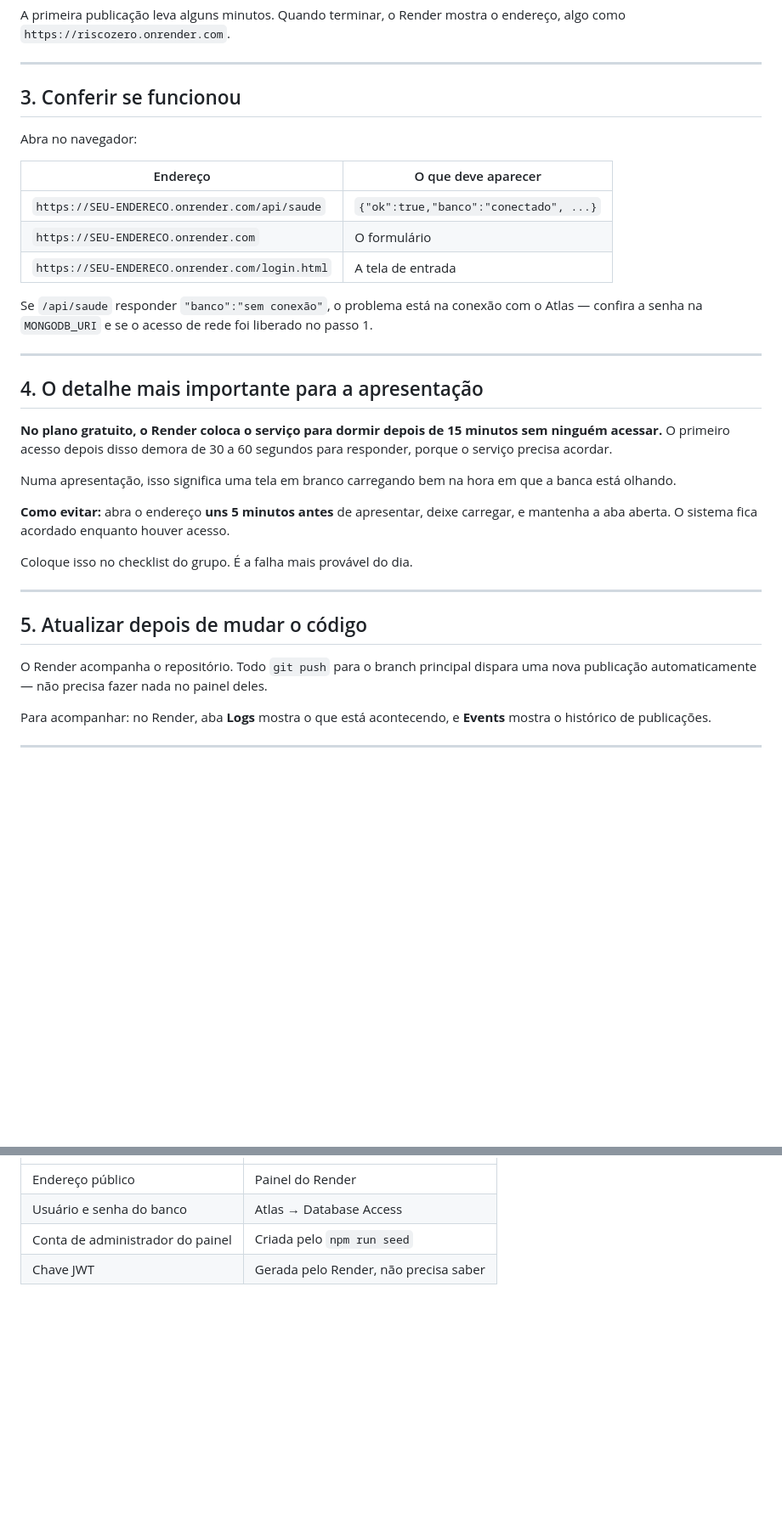
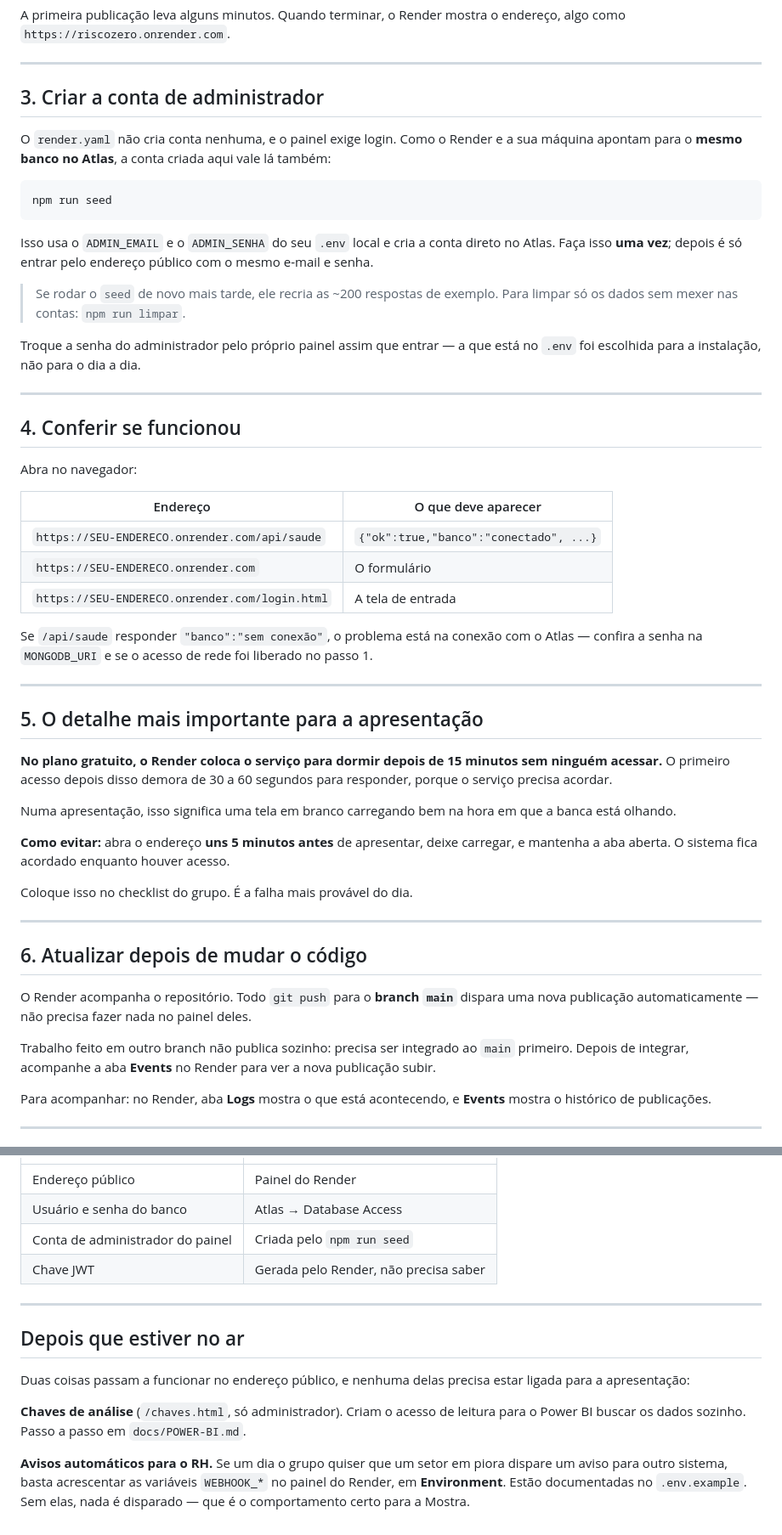
Before and after one commit to azka-zenin/riscozero, a Markdown page: PUBLICAR.md, 2 parts joined by grey strips. Shown at 85% size. Rendered like a GitHub page; blank space fills up the shorter version.

Commit message:
Corrige o guia de publicação em dois pontos que fariam o deploy sair errado
O guia dizia "branch principal" sem nomeá-lo, e não avisava que trabalho em
outro branch simplesmente não vai ao ar. É a causa mais comum de "publiquei e
está faltando coisa": o deploy funciona, só que da versão antiga.

Faltava também o passo da conta de administrador. O render.yaml não cria conta
nenhuma e o painel exige login, então quem seguisse o guia até o fim chegaria
a uma tela de entrada sem ter como entrar. Como o Render e a máquina de quem
publica apontam para o mesmo Atlas, o "npm run seed" local resolve — mas isso
precisava estar escrito.

Co-Authored-By: Claude Opus 5 <noreply@anthropic.com>
Claude-Session: https://claude.ai/code/session_016Zp84bLRH67MPz3CwRq4e7

````diff
--- a/PUBLICAR.md
+++ b/PUBLICAR.md
@@ -52,7 +58,29 @@ endereço, algo como `https://riscozero.onrender.com`.
 
 ---
 
-## 3. Conferir se funcionou
+## 3. Criar a conta de administrador
+
+O `render.yaml` não cria conta nenhuma, e o painel exige login. Como o Render
+e a sua máquina apontam para o **mesmo banco no Atlas**, a conta criada aqui
+vale lá também:
+
+```bash
+npm run seed
+```
+
+Isso usa o `ADMIN_EMAIL` e o `ADMIN_SENHA` do seu `.env` local e cria a conta
+direto no Atlas. Faça isso **uma vez**; depois é só entrar pelo endereço
+público com o mesmo e-mail e senha.
+
+> Se rodar o `seed` de novo mais tarde, ele recria as ~200 respostas de
+> exemplo. Para limpar só os dados sem mexer nas contas: `npm run limpar`.
+
+Troque a senha do administrador pelo próprio painel assim que entrar — a que
+está no `.env` foi escolhida para a instalação, não para o dia a dia.
+
+---
+
+## 4. Conferir se funcionou
 
 Abra no navegador:
 
@@ -68,7 +96,7 @@ liberado no passo 1.
 
 ---
 
-## 4. O detalhe mais importante para a apresentação
+## 5. O detalhe mais importante para a apresentação
 
 **No plano gratuito, o Render coloca o serviço para dormir depois de 15 minutos
 sem ninguém acessar.** O primeiro acesso depois disso demora de 30 a 60
@@ -85,11 +113,15 @@ Coloque isso no checklist do grupo. É a falha mais provável do dia.
 
 ---
 
-## 5. Atualizar depois de mudar o código
+## 6. Atualizar depois de mudar o código
 
-O Render acompanha o repositório. Todo `git push` para o branch principal
+O Render acompanha o repositório. Todo `git push` para o **branch `main`**
 dispara uma nova publicação automaticamente — não precisa fazer nada no painel
 deles.
+
+Trabalho feito em outro branch não publica sozinho: precisa ser integrado ao
+`main` primeiro. Depois de integrar, acompanhe a aba **Events** no Render para
+ver a nova publicação subir.
 
 Para acompanhar: no Render, aba **Logs** mostra o que está acontecendo, e
 **Events** mostra o histórico de publicações.
@@ -119,3 +151,20 @@ Anote em lugar seguro (não no grupo de mensagens):
 | Usuário e senha do banco | Atlas → Database Access |
 | Conta de administrador do painel | Criada pelo `npm run seed` |
 | Chave JWT | Gerada pelo Render, não precisa saber |
+
+---
+
+## Depois que estiver no ar
+
+Duas coisas passam a funcionar no endereço público, e nenhuma delas precisa
+estar ligada para a apresentação:
+
+**Chaves de análise** (`/chaves.html`, só administrador). Criam o acesso de
+leitura para o Power BI buscar os dados sozinho. Passo a passo em
+`docs/POWER-BI.md`.
+
+**Avisos automáticos para o RH.** Se um dia o grupo quiser que um setor em
+piora dispare um aviso para outro sistema, basta acrescentar as variáveis
+`WEBHOOK_*` no painel do Render, em **Environment**. Estão documentadas no
+`.env.example`. Sem elas, nada é disparado — que é o comportamento certo para
+a Mostra.
````
Also changed, not shown: other parts of PUBLICAR.md (+6 -0 lines).
